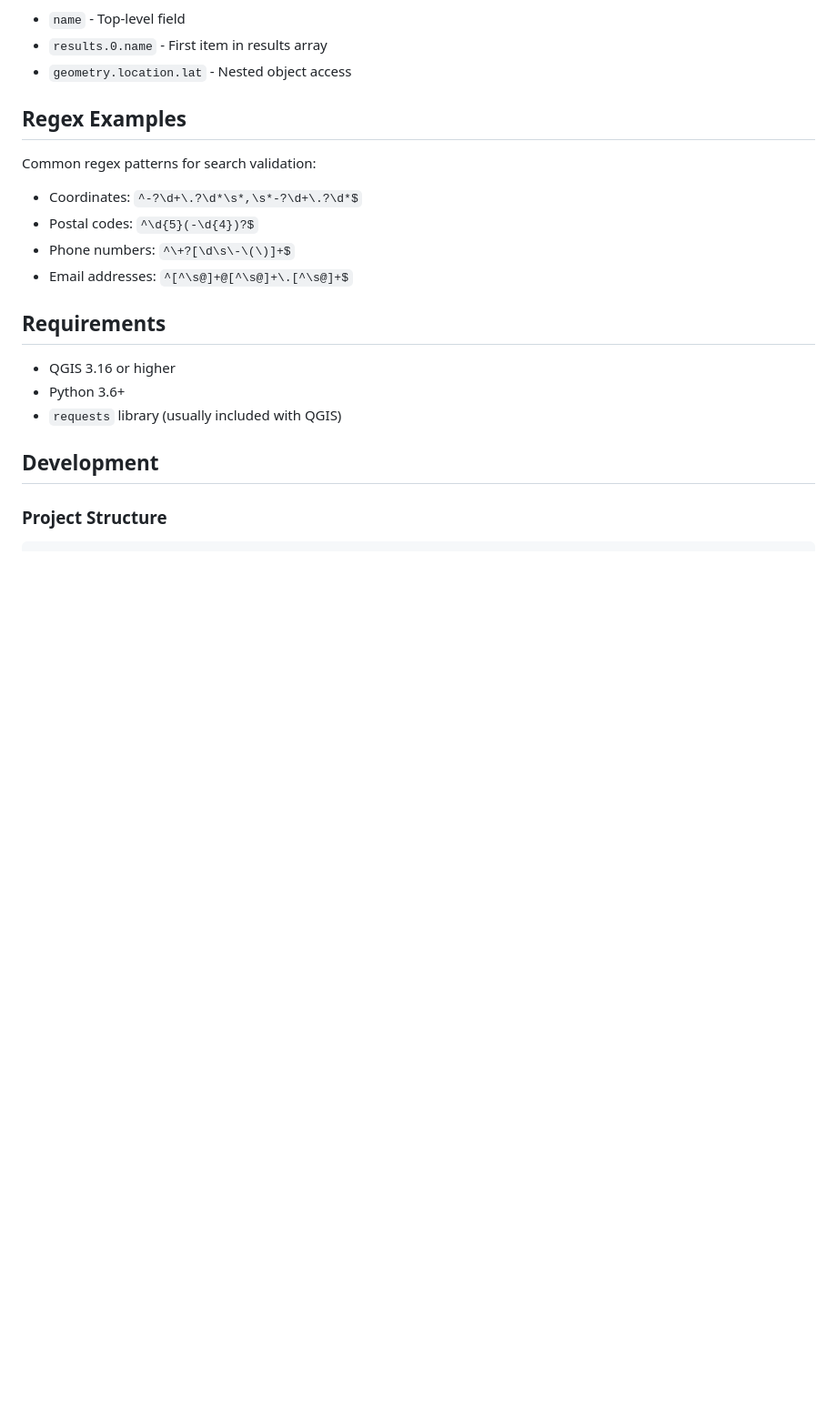
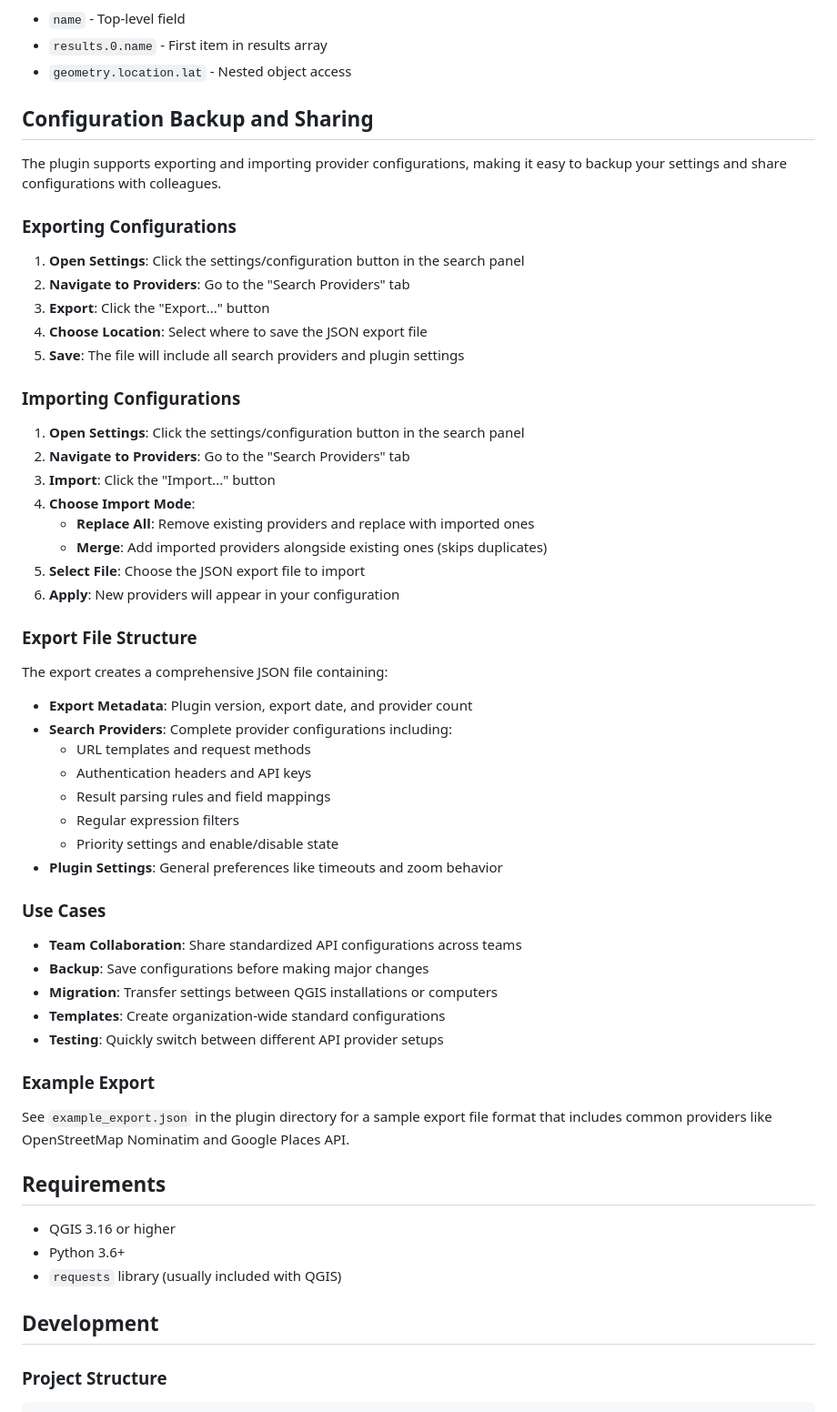
Before and after one commit to Dorset-Council-UK/qgis-configurable-search, a Markdown page: README.md, the part around one of its changes. Shown at 91% size. Drawn GitHub-style; blank space fills up the shorter version.

```diff
--- a/README.md
+++ b/README.md
@@ -177,13 +130,53 @@ Use dot notation to access nested JSON fields:
 - `results.0.name` - First item in results array
 - `geometry.location.lat` - Nested object access
 
-## Regex Examples
+## Configuration Backup and Sharing
 
-Common regex patterns for search validation:
-- Coordinates: `^-?\d+\.?\d*\s*,\s*-?\d+\.?\d*$`
-- Postal codes: `^\d{5}(-\d{4})?$`
-- Phone numbers: `^\+?[\d\s\-\(\)]+$`
-- Email addresses: `^[^\s@]+@[^\s@]+\.[^\s@]+$`
+The plugin supports exporting and importing provider configurations, making it easy to backup your settings and share configurations with colleagues.
+
+### Exporting Configurations
+
+1. **Open Settings**: Click the settings/configuration button in the search panel
+2. **Navigate to Providers**: Go to the "Search Providers" tab
+3. **Export**: Click the "Export..." button
+4. **Choose Location**: Select where to save the JSON export file
+5. **Save**: The file will include all search providers and plugin settings
+
+### Importing Configurations
+
+1. **Open Settings**: Click the settings/configuration button in the search panel
+2. **Navigate to Providers**: Go to the "Search Providers" tab
+3. **Import**: Click the "Import..." button
+4. **Choose Import Mode**:
+   - **Replace All**: Remove existing providers and replace with imported ones
+   - **Merge**: Add imported providers alongside existing ones (skips duplicates)
+5. **Select File**: Choose the JSON export file to import
+6. **Apply**: New providers will appear in your configuration
+
+### Export File Structure
+
+The export creates a comprehensive JSON file containing:
+
+- **Export Metadata**: Plugin version, export date, and provider count
+- **Search Providers**: Complete provider configurations including:
+  - URL templates and request methods
+  - Authentication headers and API keys
+  - Result parsing rules and field mappings
+  - Regular expression filters
+  - Priority settings and enable/disable state
+- **Plugin Settings**: General preferences like timeouts and zoom behavior
+
+### Use Cases
+
+- **Team Collaboration**: Share standardized API configurations across teams
+- **Backup**: Save configurations before making major changes
+- **Migration**: Transfer settings between QGIS installations or computers
+- **Templates**: Create organization-wide standard configurations
+- **Testing**: Quickly switch between different API provider setups
+
+### Example Export
+
+See `example_export.json` in the plugin directory for a sample export file format that includes common providers like OpenStreetMap Nominatim and Google Places API.
 
 ## Requirements
 
```
Also changed, not shown: other parts of README.md (+21 -102 lines), INSTALL.md (deleted, +0 -158 lines).
